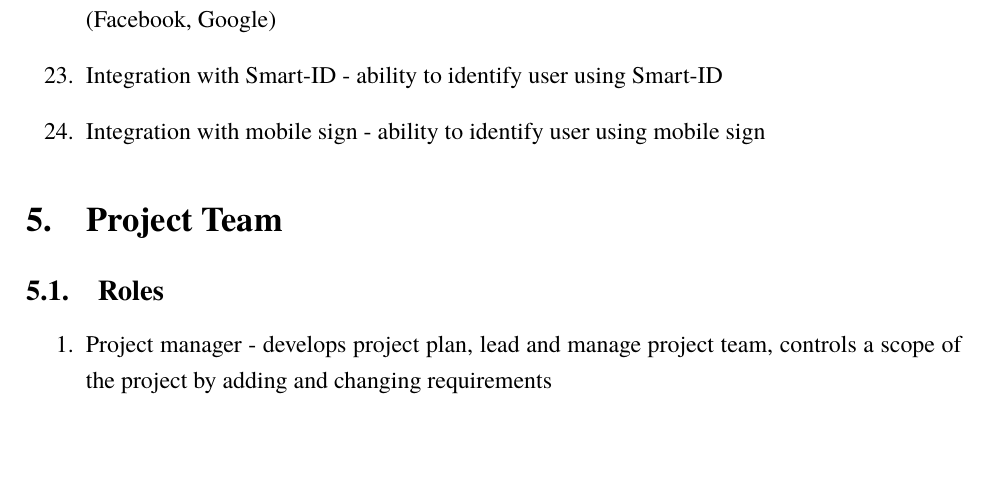
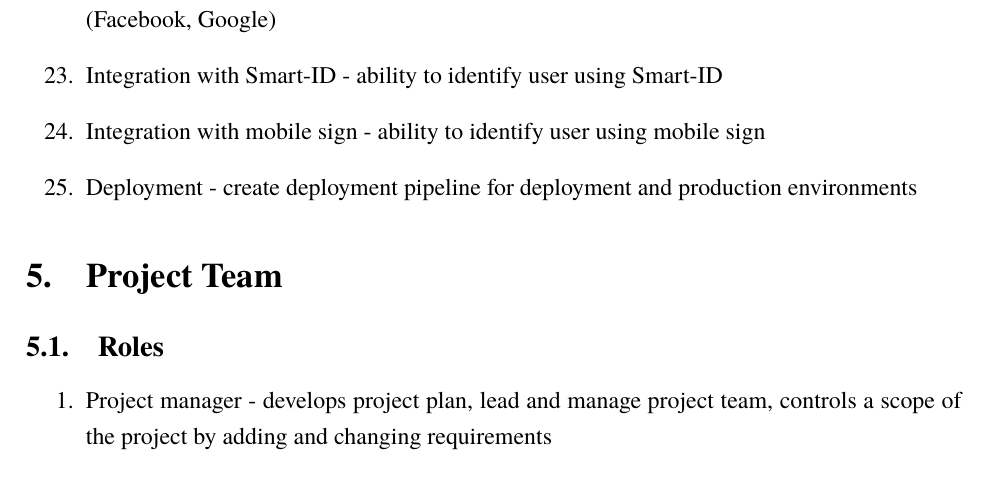
Before and after one commit to macro161/ProjectManagement, a LaTeX document (PM.tex): part of page 8 of 14, cut so that both start at the same text, the shorter picture padded with empty space. Compiled offline with XeLaTeX; a missing font is replaced by an installed copy or a similar font.

Commit message:
deployment task added

```diff
--- a/PM.tex
+++ b/PM.tex
@@ -201,6 +201,7 @@
 		\item{Integration with social networks} - ability to login or register to system using social networks (Facebook, Google)
 		\item{Integration with Smart-ID} - ability to identify user using Smart-ID
 		\item{Integration with mobile sign} - ability to identify user using mobile sign
+		\item{Deployment} - create deployment pipeline for deployment and production environments
 	\end{enumerate}
 
 \section{Project Team}
```
